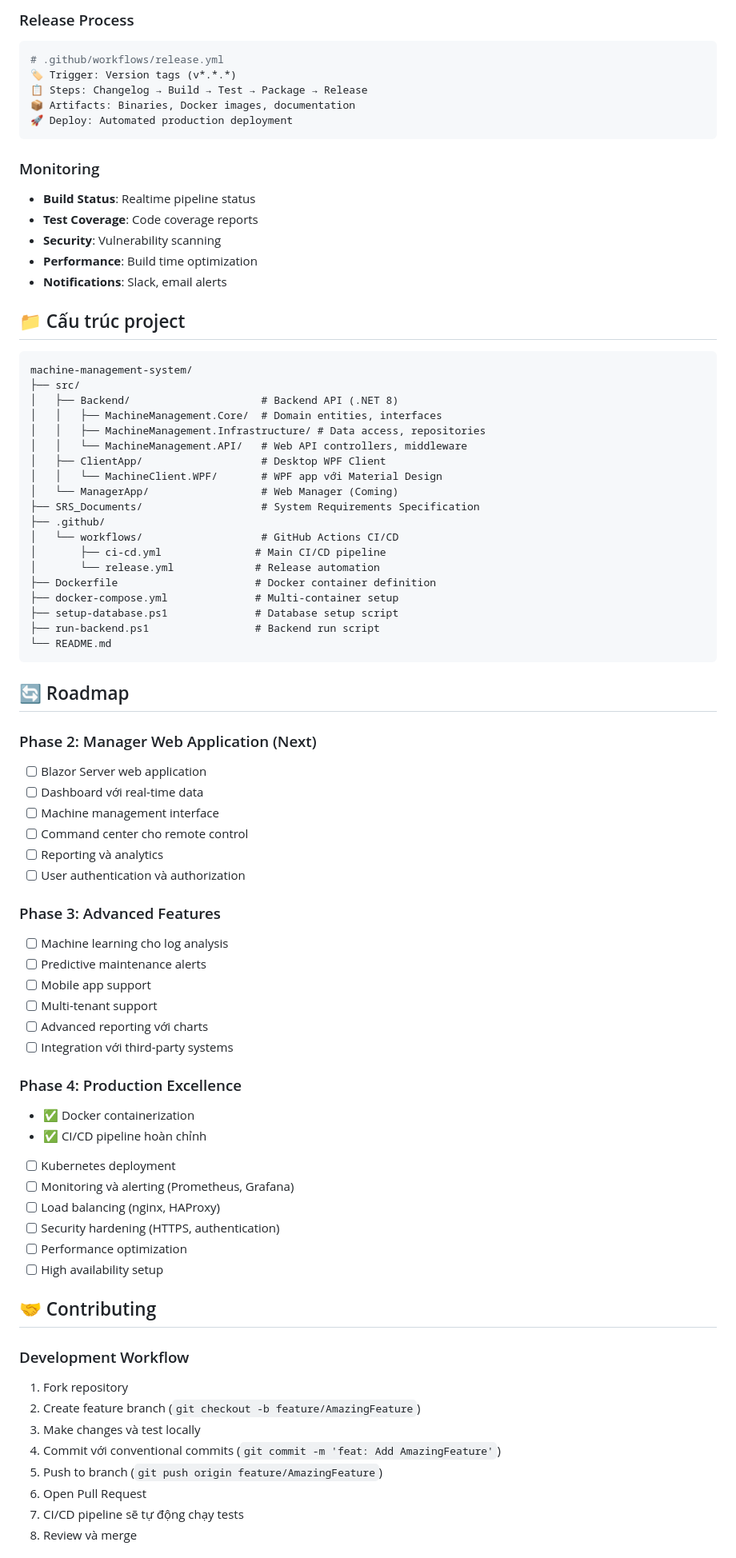
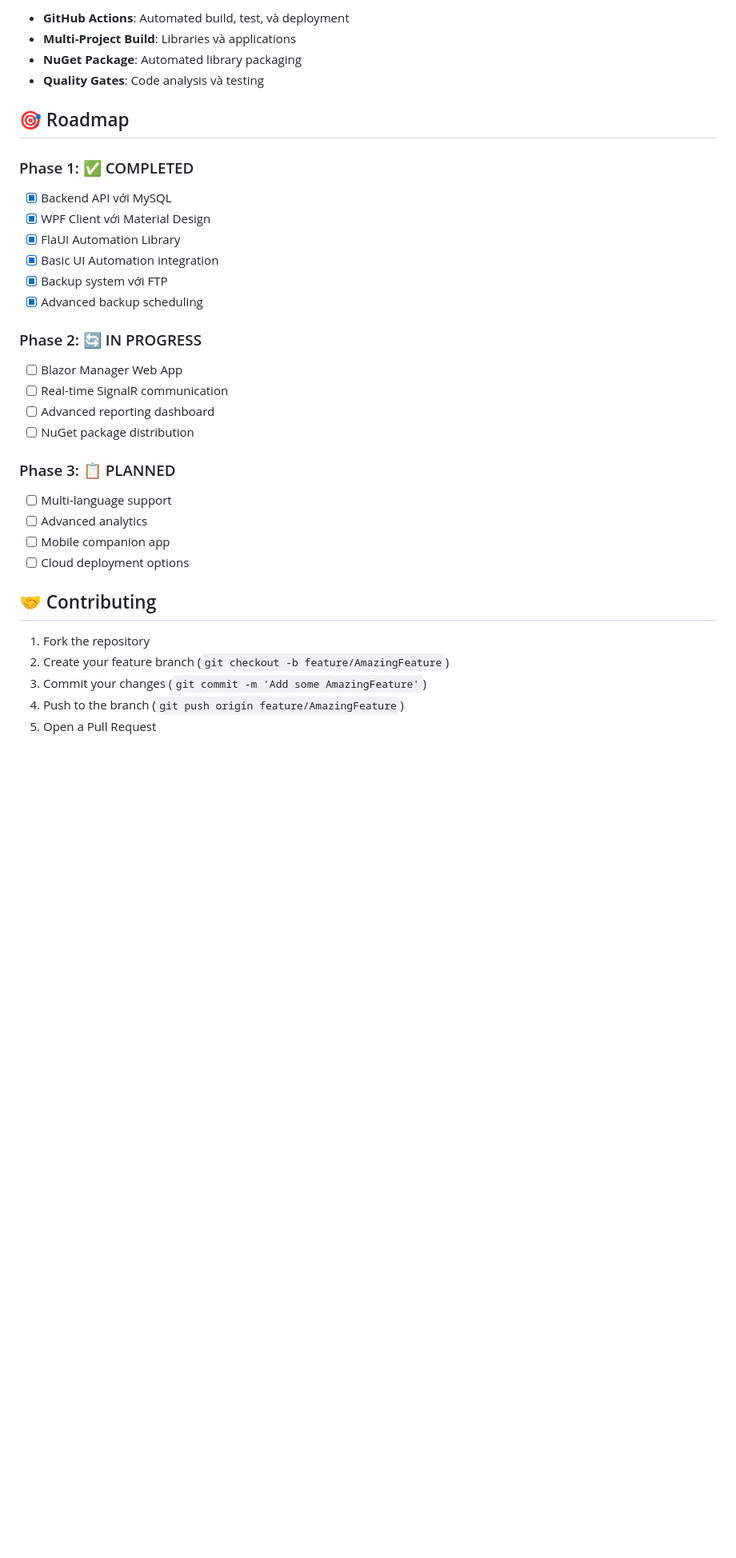
Before and after one commit to thanhnvbk92/machine-management-system, a Markdown page: README.md, the part around the change printed below. Shown: that part at 80% size. Drawn GitHub-style; blank space fills up the shorter version.

````diff
--- a/README.md
+++ b/README.md
@@ -221,81 +178,36 @@ docker run -p 5000:8080 \
 
-### Release Process
-```yaml
-# .github/workflows/release.yml
-🏷️ Trigger: Version tags (v*.*.*)
-📋 Steps: Changelog → Build → Test → Package → Release
-📦 Artifacts: Binaries, Docker images, documentation
-🚀 Deploy: Automated production deployment
-```
+- **GitHub Actions**: Automated build, test, và deployment
+- **Multi-Project Build**: Libraries và applications
+- **NuGet Package**: Automated library packaging
+- **Quality Gates**: Code analysis và testing
 
-### Monitoring
-- **Build Status**: Realtime pipeline status
-- **Test Coverage**: Code coverage reports
-- **Security**: Vulnerability scanning
-- **Performance**: Build time optimization
-- **Notifications**: Slack, email alerts
+## 🎯 Roadmap
 
-## 📁 Cấu trúc project
+### Phase 1: ✅ COMPLETED
+- [x] Backend API với MySQL
+- [x] WPF Client với Material Design
+- [x] FlaUI Automation Library
+- [x] Basic UI Automation integration
+- [x] Backup system với FTP
+- [x] Advanced backup scheduling
 
-```
-machine-management-system/
-├── src/
-│   ├── Backend/                     # Backend API (.NET 8)
-│   │   ├── MachineManagement.Core/  # Domain entities, interfaces
-│   │   ├── MachineManagement.Infrastructure/ # Data access, repositories
-│   │   └── MachineManagement.API/   # Web API controllers, middleware
-│   ├── ClientApp/                   # Desktop WPF Client
-│   │   └── MachineClient.WPF/       # WPF app với Material Design
-│   └── ManagerApp/                  # Web Manager (Coming)
-├── SRS_Documents/                   # System Requirements Specification
-├── .github/
-│   └── workflows/                   # GitHub Actions CI/CD
-│       ├── ci-cd.yml               # Main CI/CD pipeline
-│       └── release.yml             # Release automation
-├── Dockerfile                      # Docker container definition
-├── docker-compose.yml              # Multi-container setup
-├── setup-database.ps1              # Database setup script
-├── run-backend.ps1                 # Backend run script
-└── README.md
-```
+### Phase 2: 🔄 IN PROGRESS
+- [ ] Blazor Manager Web App
+- [ ] Real-time SignalR communication
+- [ ] Advanced reporting dashboard
+- [ ] NuGet package distribution
 
-## 🔄 Roadmap
-
-### Phase 2: Manager Web Application (Next)
-- [ ] Blazor Server web application
-- [ ] Dashboard với real-time data
-- [ ] Machine management interface
-- [ ] Command center cho remote control
-- [ ] Reporting và analytics
-- [ ] User authentication và authorization
-
-### Phase 3: Advanced Features
-- [ ] Machine learning cho log analysis
-- [ ] Predictive maintenance alerts
-- [ ] Mobile app support
-- [ ] Multi-tenant support
-- [ ] Advanced reporting với charts
-- [ ] Integration với third-party systems
-
-### Phase 4: Production Excellence
-- ✅ Docker containerization
-- ✅ CI/CD pipeline hoàn chỉnh
-- [ ] Kubernetes deployment
-- [ ] Monitoring và alerting (Prometheus, Grafana)
-- [ ] Load balancing (nginx, HAProxy)
-- [ ] Security hardening (HTTPS, authentication)
-- [ ] Performance optimization
-- [ ] High availability setup
+### Phase 3: 📋 PLANNED
+- [ ] Multi-language support
+- [ ] Advanced analytics
+- [ ] Mobile companion app
+- [ ] Cloud deployment options
 
 ## 🤝 Contributing
 
-### Development Workflow
-1. Fork repository
-2. Create feature branch (`git checkout -b feature/AmazingFeature`)
-3. Make changes và test locally
-4. Commit với conventional commits (`git commit -m 'feat: Add AmazingFeature'`)
-5. Push to branch (`git push origin feature/AmazingFeature`)
-6. Open Pull Request
-7. CI/CD pipeline sẽ tự động chạy tests
-8. Review và merge
+1. Fork the repository
+2. Create your feature branch (`git checkout -b feature/AmazingFeature`)
+3. Commit your changes (`git commit -m 'Add some AmazingFeature'`)
+4. Push to the branch (`git push origin feature/AmazingFeature`)
+5. Open a Pull Request
 
````
Also changed, not shown: other parts of README.md (+131 -200 lines).
